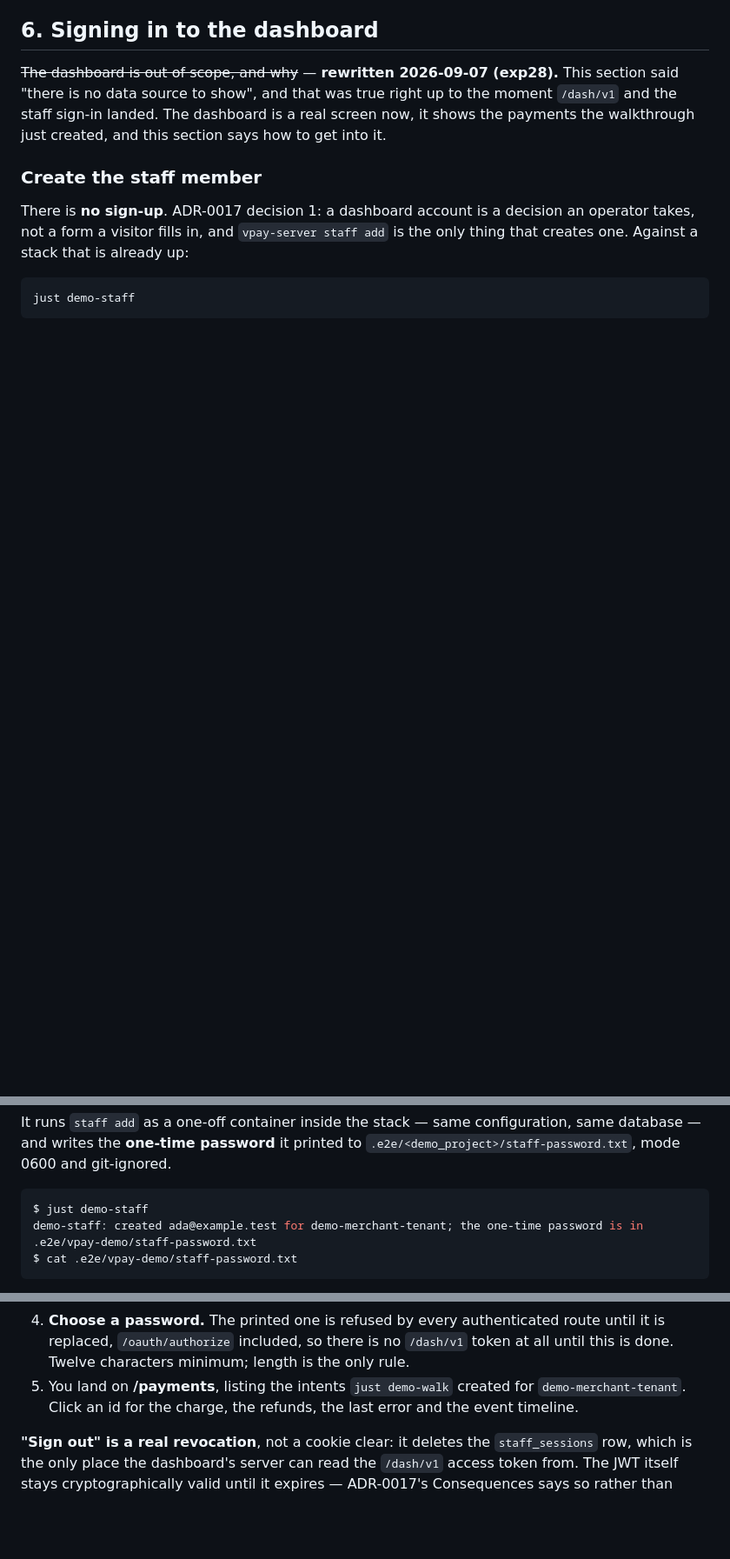
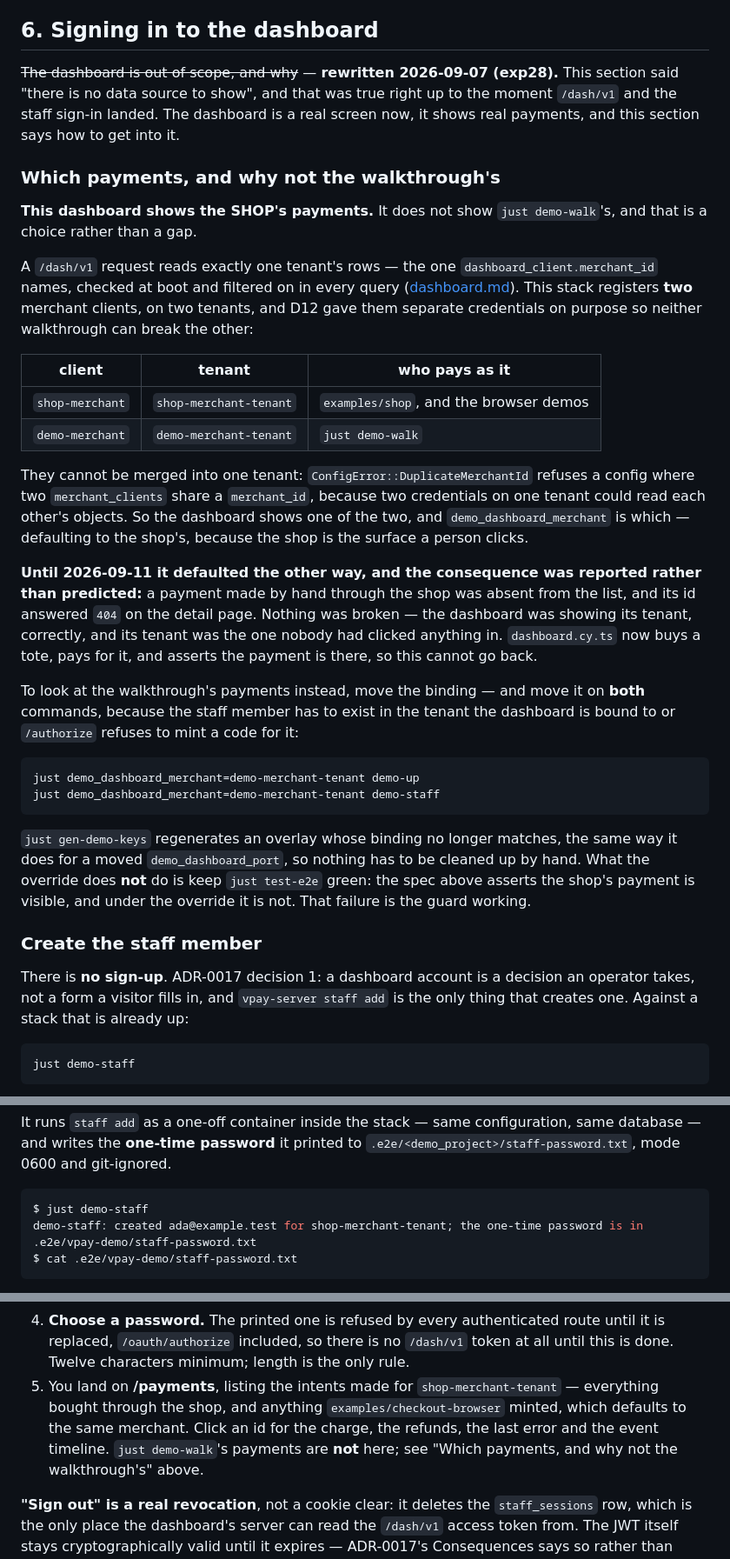
Before and after one commit to vaam-apps/vpay, a Markdown page: docs/runbooks/demo.md, 3 parts joined by grey strips. Shown at 87% size. Drawn GitHub-style; blank space fills up the shorter version.

Commit message:
docs: which tenant the demo dashboard shows, and where demo-walk's payments go
`docs/runbooks/demo.md` §6 gains the section a reader needs before they sign
in: two merchant clients on two tenants, why they cannot be merged, which
one this dashboard shows, and the two-line override that points it at the
other — with the honest consequence that `just test-e2e` is red under it,
because the spec asserting the shop's payment is visible is the guard.

`docs/flows/dashboard.md` records that nothing about the flow changed: the
surface reads one tenant, as it always did; the demo binds it to the one
somebody clicks in.

Co-Authored-By: Claude Opus 5 <noreply@anthropic.com>

````diff
--- a/docs/runbooks/demo.md
+++ b/docs/runbooks/demo.md
@@ -883,8 +883,51 @@ edited back to EUR, which is the one state the check exists to catch.
 ~~The dashboard is out of scope, and why~~ — **rewritten 2026-09-07 (exp28).**
 This section said "there is no data source to show", and that was true right up
 to the moment `/dash/v1` and the staff sign-in landed. The dashboard is a real
-screen now, it shows the payments the walkthrough just created, and this
-section says how to get into it.
+screen now, it shows real payments, and this section says how to get into it.
+
+### Which payments, and why not the walkthrough's
+
+**This dashboard shows the SHOP's payments.** It does not show
+`just demo-walk`'s, and that is a choice rather than a gap.
+
+A `/dash/v1` request reads exactly one tenant's rows — the one
+`dashboard_client.merchant_id` names, checked at boot and filtered on in every
+query ([dashboard.md](../flows/dashboard.md)). This stack registers **two**
+merchant clients, on two tenants, and D12 gave them separate credentials on
+purpose so neither walkthrough can break the other:
+
+| client          | tenant                 | who pays as it                         |
+| --------------- | ---------------------- | -------------------------------------- |
+| `shop-merchant` | `shop-merchant-tenant` | `examples/shop`, and the browser demos |
+| `demo-merchant` | `demo-merchant-tenant` | `just demo-walk`                       |
+
+They cannot be merged into one tenant: `ConfigError::DuplicateMerchantId`
+refuses a config where two `merchant_clients` share a `merchant_id`, because
+two credentials on one tenant could read each other's objects. So the
+dashboard shows one of the two, and `demo_dashboard_merchant` is which —
+defaulting to the shop's, because the shop is the surface a person clicks.
+
+**Until 2026-09-11 it defaulted the other way, and the consequence was
+reported rather than predicted:** a payment made by hand through the shop was
+absent from the list, and its id answered `404` on the detail page. Nothing
+was broken — the dashboard was showing its tenant, correctly, and its tenant
+was the one nobody had clicked anything in. `dashboard.cy.ts` now buys a tote,
+pays for it, and asserts the payment is there, so this cannot go back.
+
+To look at the walkthrough's payments instead, move the binding — and move it
+on **both** commands, because the staff member has to exist in the tenant the
+dashboard is bound to or `/authorize` refuses to mint a code for it:
+
+```bash
+just demo_dashboard_merchant=demo-merchant-tenant demo-up
+just demo_dashboard_merchant=demo-merchant-tenant demo-staff
+```
+
+`just gen-demo-keys` regenerates an overlay whose binding no longer matches,
+the same way it does for a moved `demo_dashboard_port`, so nothing has to be
+cleaned up by hand. What the override does **not** do is keep `just test-e2e`
+green: the spec above asserts the shop's payment is visible, and under the
+override it is not. That failure is the guard working.
 
 ### Create the staff member
 
@@ -903,7 +946,7 @@ to `.e2e/<demo_project>/staff-password.txt`, mode 0600 and git-ignored.
 
 ```console
 $ just demo-staff
-demo-staff: created ada@example.test for demo-merchant-tenant; the one-time password is in .e2e/vpay-demo/staff-password.txt
+demo-staff: created ada@example.test for shop-merchant-tenant; the one-time password is in .e2e/vpay-demo/staff-password.txt
 $ cat .e2e/vpay-demo/staff-password.txt
 ```
 
@@ -948,9 +991,12 @@ possible at all.
    route until it is replaced, `/oauth/authorize` included, so there is no
    `/dash/v1` token at all until this is done. Twelve characters minimum;
    length is the only rule.
-5. You land on **/payments**, listing the intents `just demo-walk` created for
-   `demo-merchant-tenant`. Click an id for the charge, the refunds, the last
-   error and the event timeline.
+5. You land on **/payments**, listing the intents made for
+   `shop-merchant-tenant` — everything bought through the shop, and anything
+   `examples/checkout-browser` minted, which defaults to the same merchant.
+   Click an id for the charge, the refunds, the last error and the event
+   timeline. `just demo-walk`'s payments are **not** here; see "Which
+   payments, and why not the walkthrough's" above.
 
 **"Sign out" is a real revocation**, not a cookie clear: it deletes the
 `staff_sessions` row, which is the only place the dashboard's server can read
````
Also changed, not shown: docs/flows/dashboard.md (+18 -0 lines), examples/checkout-browser/README.md (+7 -2 lines).
